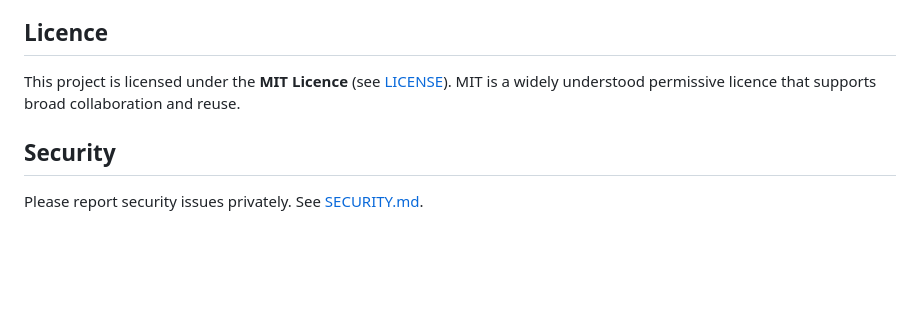
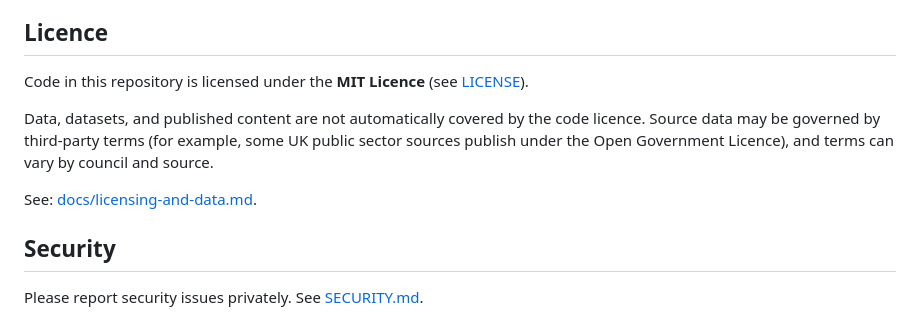
Before and after one commit to Public-Information-Hub/know-my-council, a Markdown page: README.md, the part around the change. Drawn GitHub-style; blank space fills up the shorter version.

Commit message:
Docs: clarify code vs data licensing

```diff
--- a/README.md
+++ b/README.md
@@ -77,7 +77,11 @@ Local dev runs apps on the host and infrastructure services in Docker.
 
 ## Licence
 
-This project is licensed under the **MIT Licence** (see [LICENSE](LICENSE)). MIT is a widely understood permissive licence that supports broad collaboration and reuse.
+Code in this repository is licensed under the **MIT Licence** (see [LICENSE](LICENSE)).
+
+Data, datasets, and published content are not automatically covered by the code licence. Source data may be governed by third-party terms (for example, some UK public sector sources publish under the Open Government Licence), and terms can vary by council and source.
+
+See: [docs/licensing-and-data.md](docs/licensing-and-data.md).
 
 ## Security
 
```
Also changed, not shown: docs/licensing-and-data.md (added, +59 -0 lines).
